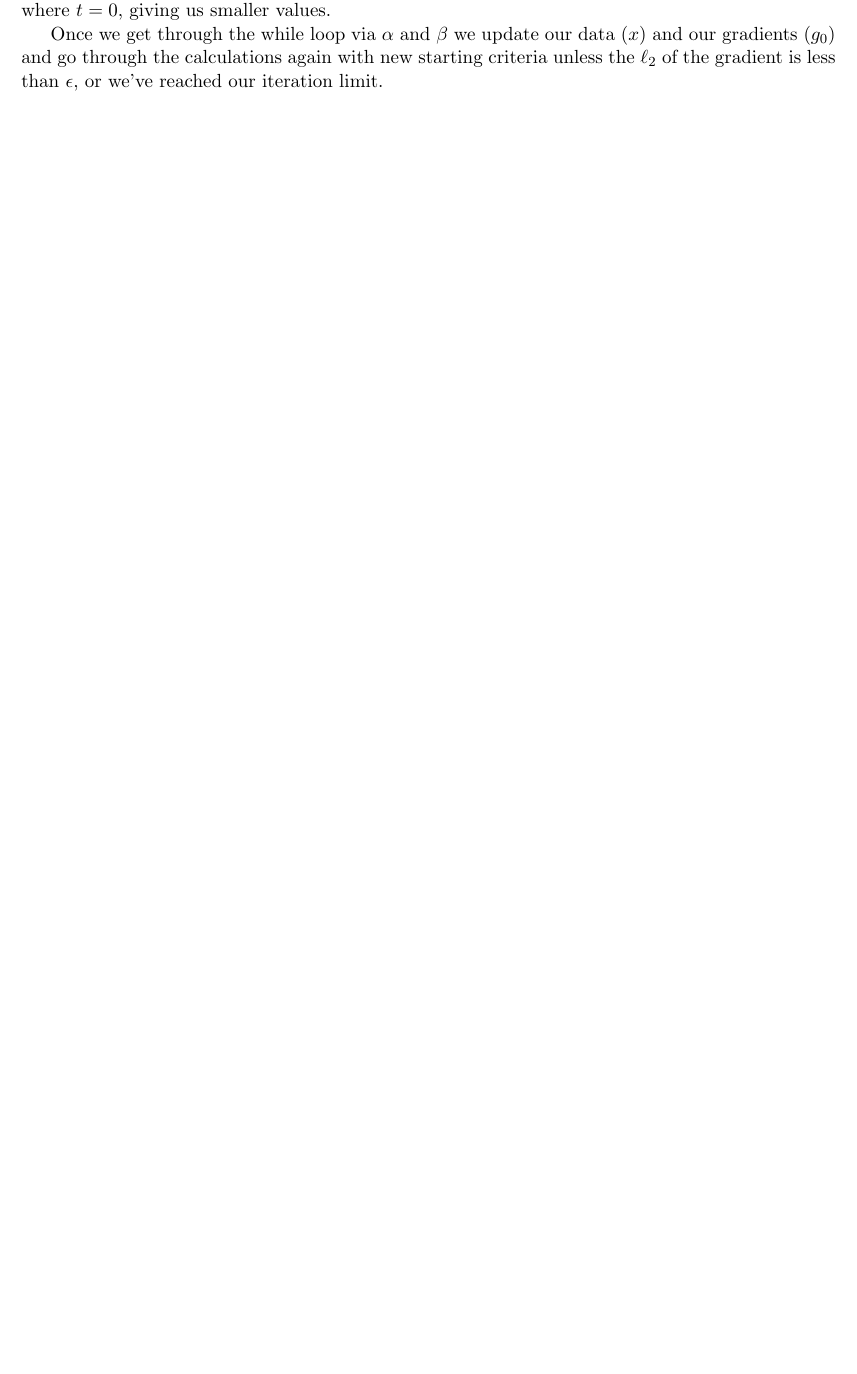
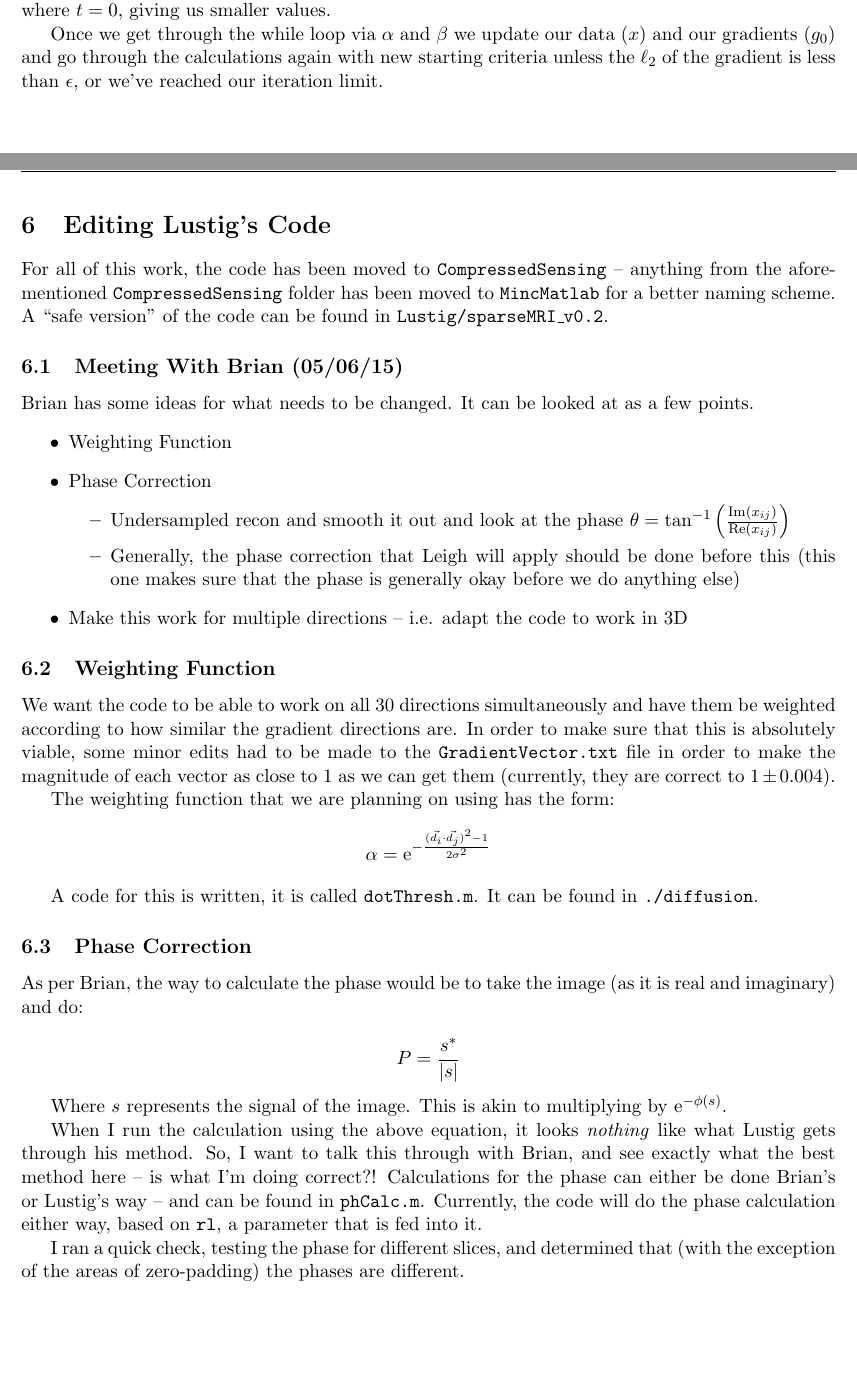
Before and after one commit to aasalerno/LabNotes, a LaTeX document (LabNotes_CS.tex): part of page 21 of 21 before the commit and two parts of pages 21 and 22 of 22 after it, the two joined at a grey line, cut so that both start at the same text, the shorter picture padded with empty space. Compiled offline with pdfLaTeX.

Commit message:
Added notes about what I messed up regarding Lustig's code and added in what I's doing to fix it

```diff
--- a/LabNotes_CS.tex
+++ b/LabNotes_CS.tex
@@ -626,4 +626,54 @@ breaklines=true
 
             Once we get through the while loop via $\alpha$ and $\beta$ we update our data ($x$) and our gradients ($g_0$) and go through the calculations again with new starting criteria unless the $\ell_2$ of the gradient is less than $\epsilon$, or we've reached our iteration limit.
 
+% Section VI
+\section{Editing Lustig's Code}
+
+  For all of this work, the code has been moved to \texttt{CompressedSensing} -- anything from the aforementioned \texttt{CompressedSensing} folder has been moved to \texttt{MincMatlab} for a better naming scheme.  A ``safe version" of the code can be found in \texttt{Lustig/sparseMRI\_v0.2}.
+
+  \subsection{Meeting With Brian (05/06/15)}
+    Brian has some ideas for what needs to be changed. It can be looked at as a few points.
+    \begin{itemize}
+      \item Weighting Function
+      \item Phase Correction
+        \begin{itemize}
+          \item Undersampled recon and smooth it out and look at the phase
+          $
+          \theta = \tan^{-1}
+          \left(
+          \frac{\text{Im}(x_{ij})}
+               {\text{Re}(x_{ij})}
+               \right)
+          $
+          \item Generally, the phase correction that Leigh will apply should be done before this (this one makes sure that the phase is generally okay before we do anything else)
+          \end{itemize}
+
+      \item Make this work for multiple directions -- i.e. adapt the code to work in 3D
+      \end{itemize}
+
+  \subsection{Weighting Function}
+    We want the code to be able to work on all 30 directions simultaneously and have them be weighted according to how similar the gradient directions are. In order to make sure that this is absolutely viable, some minor edits had to be made to the \texttt{GradientVector.txt} file in order to make the magnitude of each vector as close to 1 as we can get them (currently, they are correct to $1 \pm 0.004$).
+
+    The weighting function that we are planning on using has the form:
+    \[ \alpha =
+    \me^
+    {-\frac{(\vec{d_i}\cdot\vec{d_j})^2 - 1}{2\sigma^2}} \]
+
+    A code for this is written, it is called \texttt{dotThresh.m}. It can be found in \texttt{./diffusion}.
+
+
+
+  \subsection{Phase Correction}
+    As per Brian, the way to calculate the phase would be to take the image (as it is real and imaginary) and do:
+
+    \[ P = \frac{s^*}{|s|} \]
+
+    Where $s$ represents the signal of the image. This is akin to multiplying by $\me^{-\phi(s)}$.
+
+    When I run the calculation using the above equation, it looks \emph{nothing} like what Lustig gets through his method. So, I want to talk this through with Brian, and see exactly what the best method here -- is what I'm doing correct?! Calculations for the phase can either be done Brian's or Lustig's way -- and can be found in \texttt{phCalc.m}. Currently, the code will do the phase calculation either way, based on \texttt{rl}, a parameter that is fed into it.
+
+    I ran a quick check, testing the phase for different slices, and determined that (with the exception of the areas of zero-padding) the phases are different.
+
+
+
 \end{document}
```
Also changed, not shown: LabNotes_CS.pdf, 2 other files.
